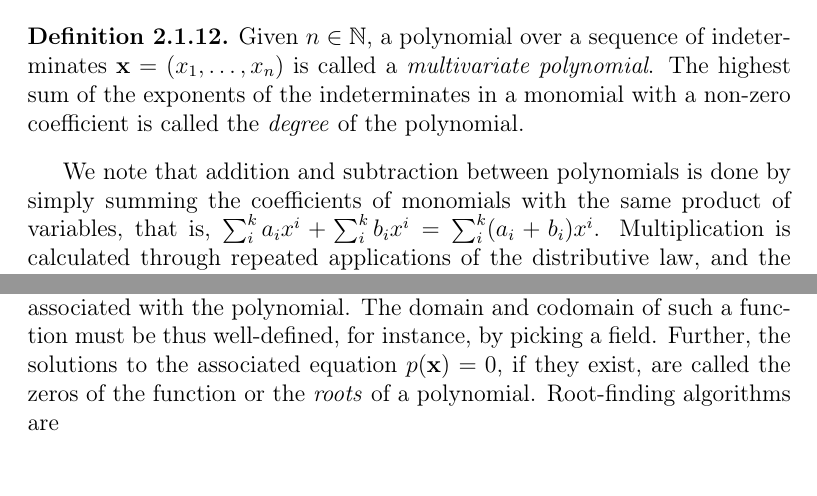
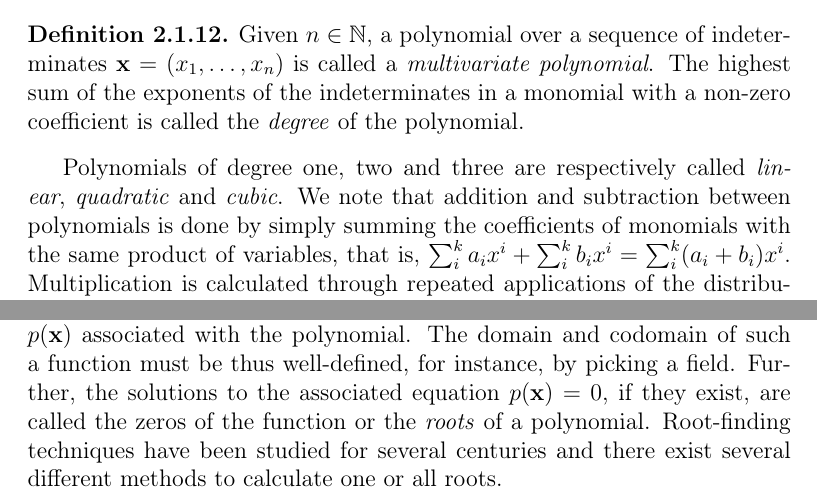
Before and after one commit to zambonin/msc, a LaTeX thesis (main.tex): two parts of page 10 of 35, joined at a grey line, cut so that both start at the same text. Compiled offline with pdfLaTeX.

Commit message:
overleaf_to_git: update main.tex from r4323 to r4330

```diff
--- a/main.tex
+++ b/main.tex
@@ -177,13 +177,13 @@ For instance, the prime field $\mathbb{F}_{q}$ is composed of the set $\{0, \dot
   Given $n \in \mathbb{N}$, a polynomial over a sequence of indeterminates $\mathbf{x} = (x_{1}, \dots, x_{n})$ is called a \emph{multivariate polynomial}. The highest sum of the exponents of the indeterminates in a monomial with a non-zero coefficient is called the \emph{degree} of the polynomial.
 \end{definition}
 
-We note that addition and subtraction between polynomials is done by simply summing the coefficients of monomials with the same product of variables, that is, $\sum_{i}^{k} a_{i} x^{i} + \sum_{i}^{k} b_{i} x^{i} = \sum_{i}^{k} (a_{i} + b_{i}) x^{i}$. Multiplication is calculated through repeated applications of the distributive law, and the resulting polynomial has the sum of the degrees of the factors. Division is calculated with the Euclidean algorithm. This allows us to define the following structure.
+Polynomials of degree one, two and three are respectively called \emph{linear}, \emph{quadratic} and \emph{cubic}. We note that addition and subtraction between polynomials is done by simply summing the coefficients of monomials with the same product of variables, that is, $\sum_{i}^{k} a_{i} x^{i} + \sum_{i}^{k} b_{i} x^{i} = \sum_{i}^{k} (a_{i} + b_{i}) x^{i}$. Multiplication is calculated through repeated applications of the distributive law, and the resulting polynomial has the sum of the degrees of the factors. Division is calculated with the Euclidean algorithm. This allows us to define the following structure.
 
 \begin{definition}
   Given $k \in \mathbb{N}$, coefficients $a_{0}, \dots, a_{k}$ in a commutative ring $\textsf{R}$ and indeterminate $x$, the set of polynomials $\sum_{i}^{k} a_{i} x^{i}$ form an \emph{univariate polynomial ring}, denoted $\textsf{R}[x]$. Given $n \in \mathbb{N}$ and indeterminates $\mathbf{x}$, the respective set of polynomials form a \emph{multivariate polynomial ring}, denoted $\textsf{R}[x_{1}, \dots, x_{n}]$ or $\textsf{R}[\textbf{x}]$.
 \end{definition}
 
-We remark that a polynomial by itself is simply a mathematical expression, but they are commonly used to define polynomial functions. In this case, the indeterminates are usually called the \emph{variables} of the function $p(\textbf{x})$ associated with the polynomial. The domain and codomain of such a function must be thus well-defined, for instance, by picking a field. Further, the solutions to the associated equation $p(\textbf{x}) = 0$, if they exist, are called the zeros of the function or the \emph{roots} of a polynomial. Root-finding algorithms are
+We remark that a polynomial by itself is simply a mathematical expression, but they are commonly used to define polynomial functions. In this case, the indeterminates are usually called the \emph{variables} of the function $p(\textbf{x})$ associated with the polynomial. The domain and codomain of such a function must be thus well-defined, for instance, by picking a field. Further, the solutions to the associated equation $p(\textbf{x}) = 0$, if they exist, are called the zeros of the function or the \emph{roots} of a polynomial. Root-finding techniques have been studied for several centuries and there exist several different methods to calculate one or all roots.
 
 % topics for tomorrow: polynomial functions, polynomial maps, polynomial systems/roots, vector spaces
 % topics for later: matrices, general linear group, agl, matrix representations of certain polynomials
```
